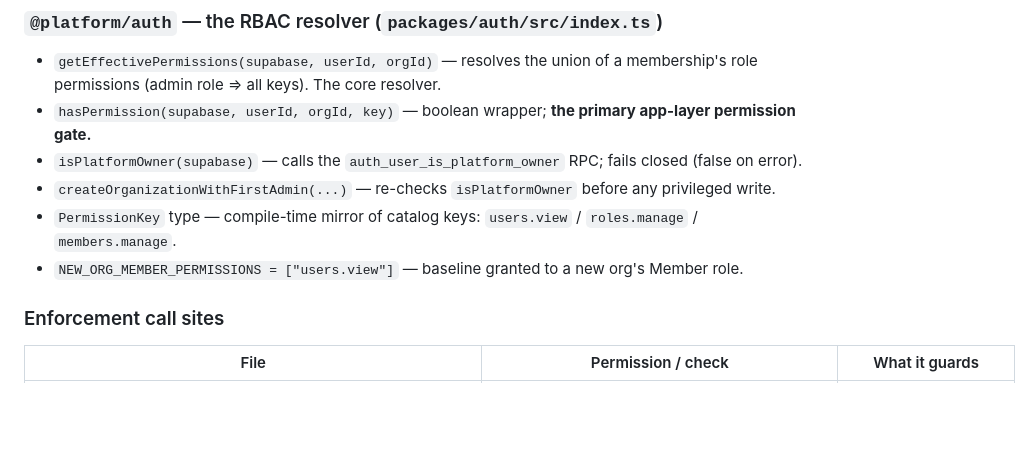
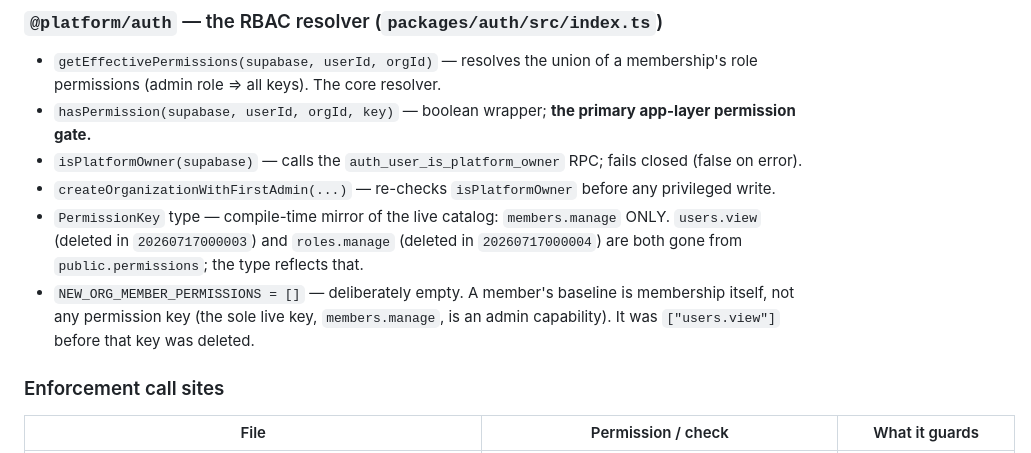
Before and after one commit to Moti-Eli/my_platform, a Markdown page: docs/auth-inventory.md, the part around the change. Rendered like a GitHub page; blank space fills up the shorter version.

Commit message:
docs: correct false findings B/C/D, stale permission vocabulary, and tool inventory

```diff
--- a/docs/auth-inventory.md
+++ b/docs/auth-inventory.md
@@ -135,10 +135,12 @@ the HTTP one under `scripts/`.
   closed (false on error).
 - `createOrganizationWithFirstAdmin(...)` — re-checks `isPlatformOwner` before any
   privileged write.
-- `PermissionKey` type — compile-time mirror of catalog keys: `users.view` /
-  `roles.manage` / `members.manage`.
-- `NEW_ORG_MEMBER_PERMISSIONS = ["users.view"]` — baseline granted to a new org's
-  Member role.
+- `PermissionKey` type — compile-time mirror of the live catalog: `members.manage`
+  ONLY. `users.view` (deleted in `20260717000003`) and `roles.manage` (deleted in
+  `20260717000004`) are both gone from `public.permissions`; the type reflects that.
+- `NEW_ORG_MEMBER_PERMISSIONS = []` — deliberately empty. A member's baseline is
+  membership itself, not any permission key (the sole live key, `members.manage`, is
+  an admin capability). It was `["users.view"]` before that key was deleted.
 
 ### Enforcement call sites
 
```
Also changed, not shown: FEATURES.md (+7 -6 lines), docs/Cortex-Roadmap.md (+47 -58 lines).
